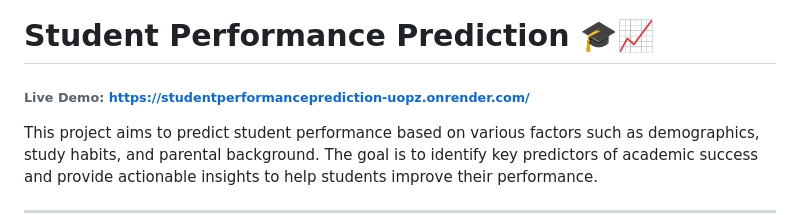
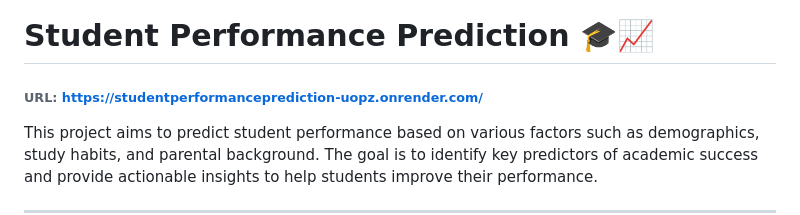
Before and after one commit to vaibhav-pandya/studentperformanceprediction, a Markdown page: README.md, the part around the change. Drawn GitHub-style.

```diff
--- a/README.md
+++ b/README.md
@@ -1,5 +1,5 @@
 # Student Performance Prediction 🎓📈
-###### Live Demo: https://studentperformanceprediction-uopz.onrender.com/
+###### URL: https://studentperformanceprediction-uopz.onrender.com/
 
 This project aims to predict student performance based on various factors such as demographics, study habits, and parental background. The goal is to identify key predictors of academic success and provide actionable insights to help students improve their performance.
 
```
